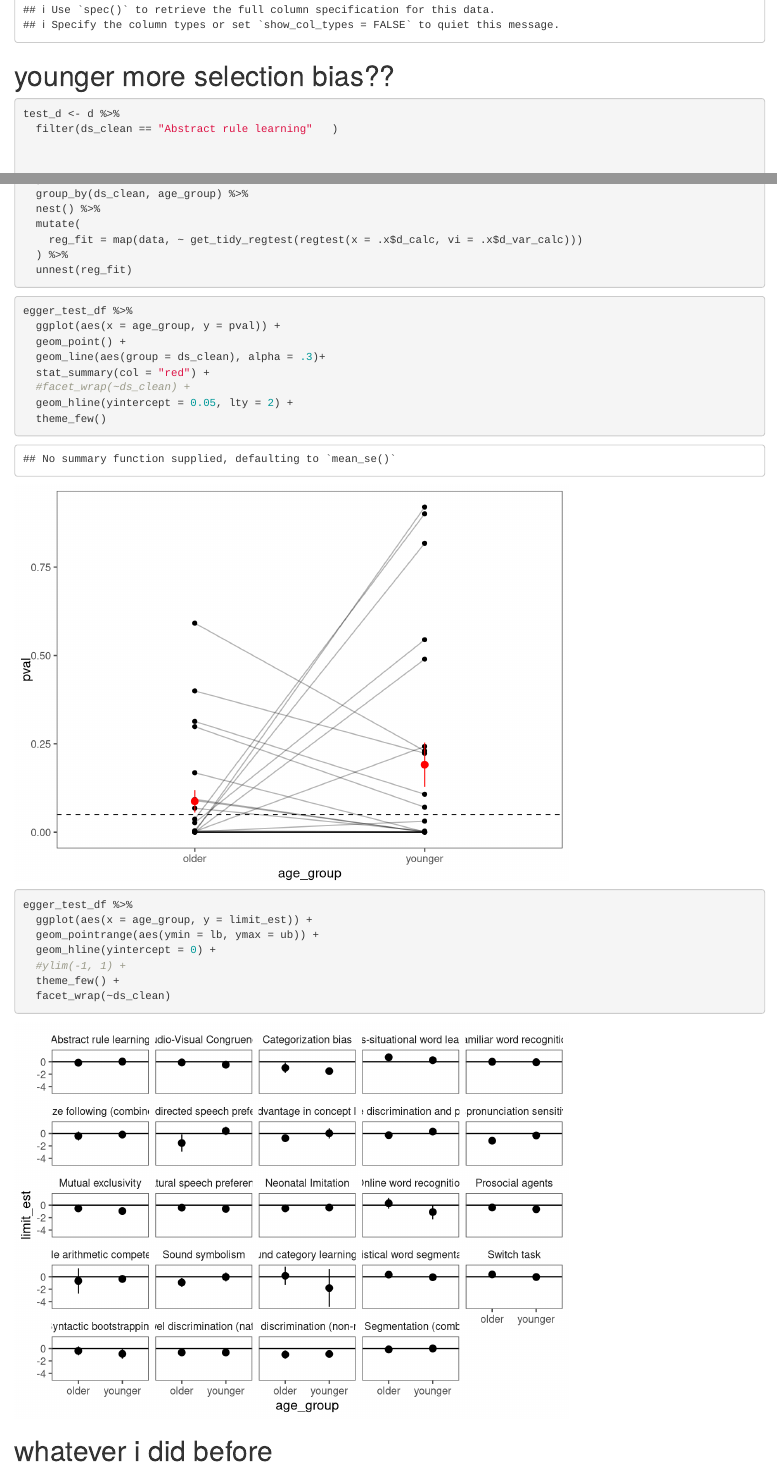
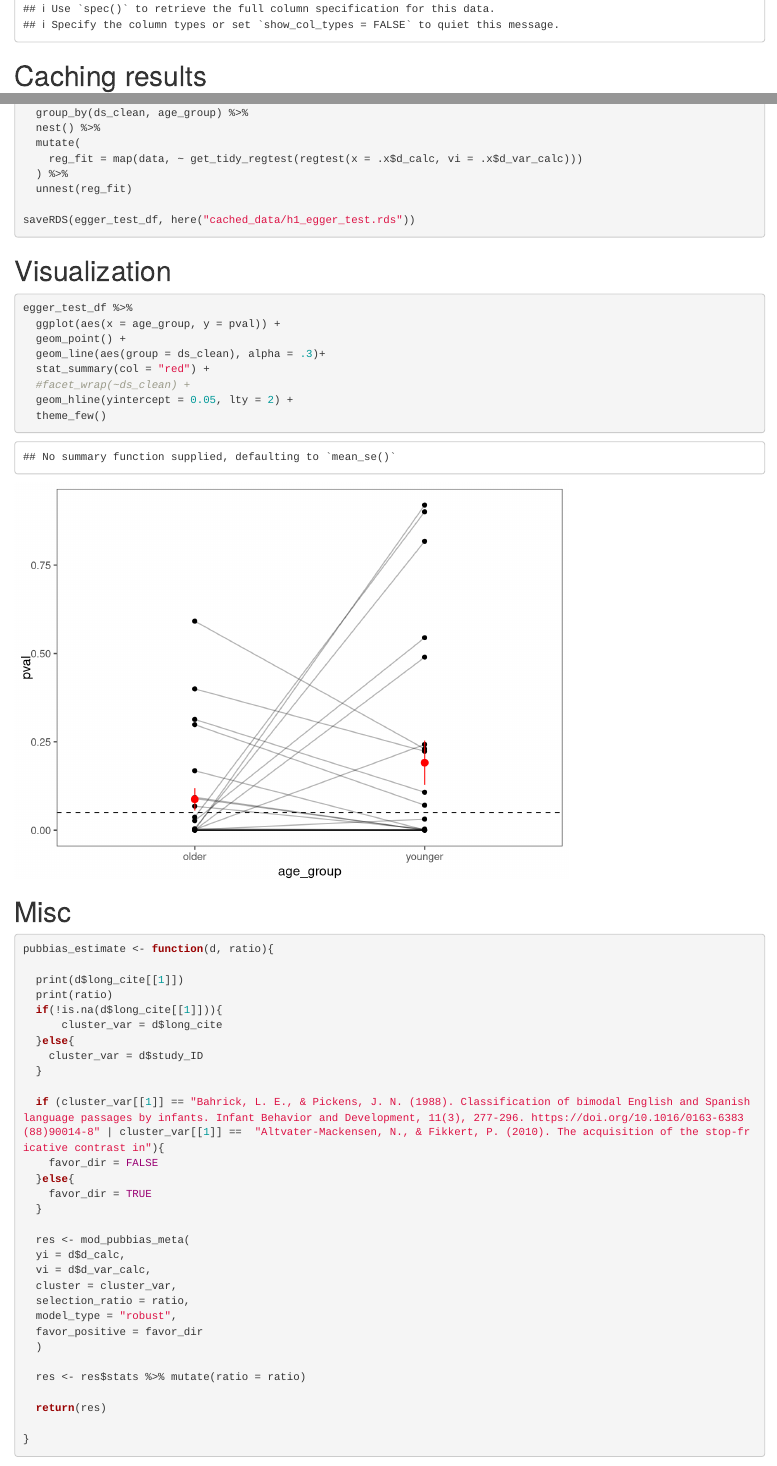
Before and after one commit to anjiecao/metalabr_exp, an R Markdown document (analysis/02_pubbias.rmd): the page in a window 1100 px wide, from 1100 px down before the commit and from 1060 px down after it, so that both start at the same text, and a second part further down, joined at a grey line. Rendered offline with R 4.5, knitr and Pandoc, with nearby package versions; some code elsewhere in the file could not run offline.

Commit message:
02_pubbias

````diff
--- a/analysis/06_pubbias.rmd
+++ b/analysis/02_pubbias.rmd
@@ -13,18 +13,13 @@
 library(PublicationBias)
 
 
-#source(here("helper/summary_table_help.r"))
-#source(here("helper/mod_pubbias.R"))
 d <- read_csv(here("data/metalab_data_mini.csv"))
 ```
 
-# younger more selection bias??
+# Caching results
+
 
 ```{r}
-test_d <- d %>%
-  filter(ds_clean == "Abstract rule learning"	)
-
-
 
 get_tidy_regtest <- function(regtest_res){
   tibble(
@@ -57,11 +50,15 @@
   ) %>%
   unnest(reg_fit)
 
+saveRDS(egger_test_df, here("cached_data/h1_egger_test.rds"))
+
 
 
 
 ```
 
+
+# Visualization
 
 ```{r}
 egger_test_df %>%
@@ -76,23 +73,14 @@
 
 ```
 
-```{r}
-
-egger_test_df %>%
-  ggplot(aes(x = age_group, y = limit_est)) +
-  geom_pointrange(aes(ymin = lb, ymax = ub)) +
-  geom_hline(yintercept = 0) +
-  #ylim(-1, 1) +
-  theme_few() +
-  facet_wrap(~ds_clean)
-```
 
 
 
 
 
 
-# whatever i did before
+
+# Misc
 
 
 ```{r}
````
Also changed, not shown: analysis/03_moderators.html (deleted), cached_data/h1_egger_test.rds (added), analysis/02_pubbias.rmd (4 more changed lines).
